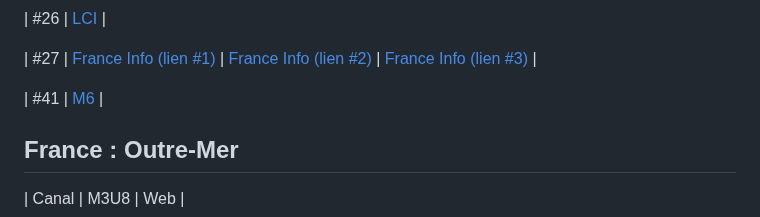
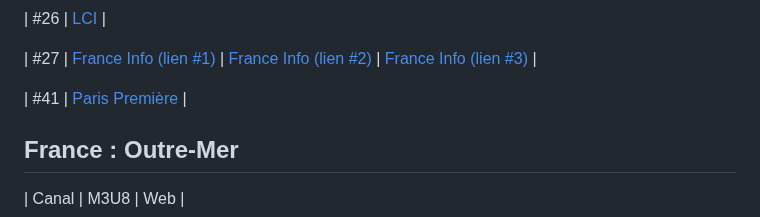
Before and after one commit to SebTV-prod/SebTV, a Markdown page: SibTV.md, the part around the change. Rendered like a GitHub page.

```diff
--- a/SibTV.md
+++ b/SibTV.md
@@ -54,7 +54,7 @@
 
 | #27 | [France Info (lien #1)](https://www.france.tv/franceinfo/direct.html) | [France Info (lien #2)](https://www.dailymotion.com/video/x4rdeu6) | [France Info (lien #3)](https://www.youtube.com/watch?v=Z-Nwo-ypKtM) |
 
-| #41 | [M6](https://www.m6.fr/pp/direct) |
+| #41 | [Paris Première](https://www.m6.fr/pp/direct) |
 
 ## France : Outre-Mer
 
```
